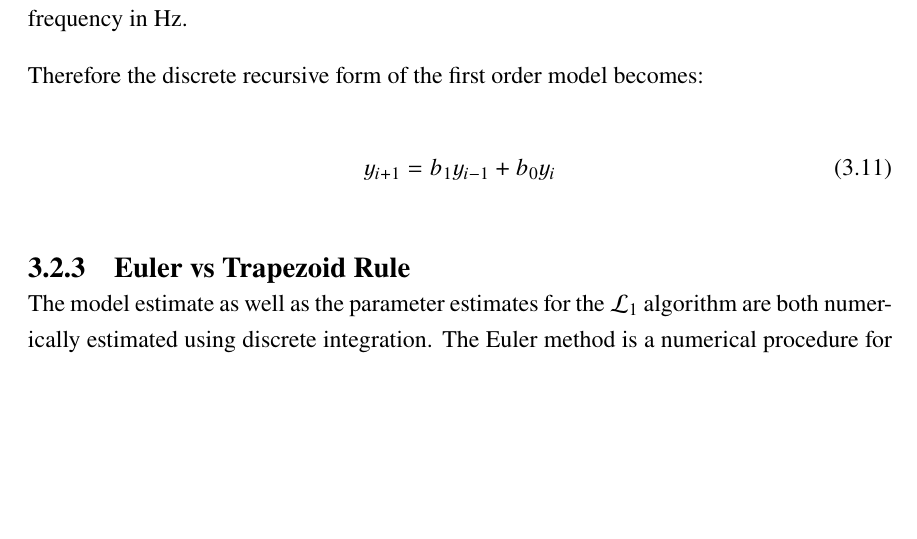
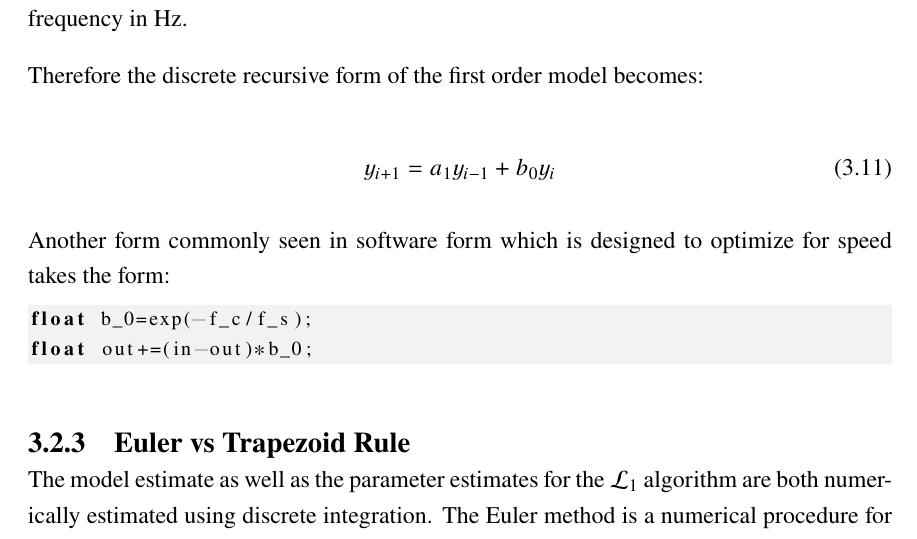
Before and after one commit to rbeall/nps-thesis, a LaTeX thesis (thesis.tex, which reads chapter3.tex): part of page 45 of 63, cut so that both start at the same text, the shorter picture padded with empty space. Compiled offline with pdfLaTeX; a missing font is replaced by an installed copy or a similar font.

Commit message:
Chapter 3: Fixed First order Bi-quad simplificaiton error

```diff
--- a/chapter3.tex
+++ b/chapter3.tex
@@ -241,8 +241,15 @@ where $\omega_n$ is the -3dB corner frequency in radians per second and $F_s$ is
 Therefore the discrete recursive form of the first order model becomes:
 
 \begin{equation}
-y_{i+1}=b_1y_{i-1}+b_0y_i
+y_{i+1}=a_1y_{i-1}+b_0y_i
 \end{equation}
+
+Another form commonly seen in software form which is designed to optimize for speed takes the form:
+
+\begin{lstlisting}
+float b_0=exp(-f_c/f_s);
+float out+=(in-out)*b_0;
+\end{lstlisting}
 
 \subsection{Euler vs Trapezoid Rule}
 
```
Also changed, not shown: figs/bi-quad_first_order.png, chapter3.tex (4 more changed lines).
